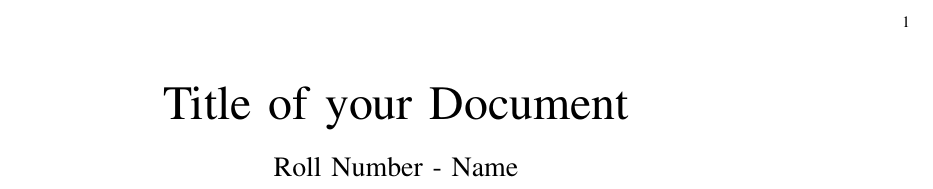
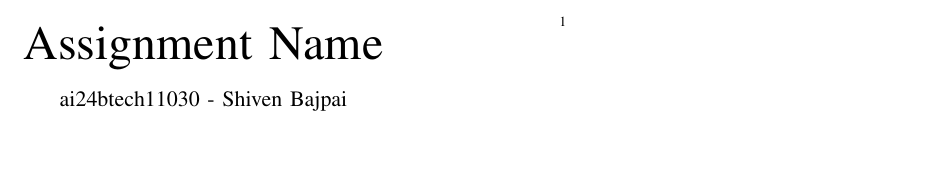
Before and after one commit to shivenBajpai/EE1030, a LaTeX paper (Template/main.tex, which reads Template/gvv-book.sty, Template/gvv.sty): part of the page, cut so that both start at the same text, the shorter picture padded with empty space. Compiled offline with pdfLaTeX.

Commit message:
Updated Template to New style

```diff
--- /dev/null
+++ b/Template/gvv-book.sty
@@ -0,0 +1,78 @@
+\usepackage{float} % for [H] placement option
+\usepackage{setspace}
+\usepackage{gensymb}
+%\doublespacing
+%\singlespacing
+
+%\usepackage{graphicx}
+%\usepackage{amssymb}
+%\usepackage{relsize}
+\usepackage[cmex10]{amsmath}
+\usepackage{siunitx}
+%\usepackage{amsthm}
+%\interdisplaylinepenalty=2500
+%\savesymbol{iint}
+%\usepackage{txfonts}
+%\restoresymbol{TXF}{iint}
+%\usepackage{wasysym}
+\usepackage{amsthm}
+%\usepackage{iithtlc}
+\usepackage{mathrsfs}
+\usepackage{txfonts}
+\usepackage{stfloats}
+\usepackage{steinmetz}
+\usepackage{bm}
+\usepackage{cite}
+\usepackage{cases}
+\usepackage{subfig}
+%\usepackage{xtab}
+\usepackage{longtable}
+\usepackage{tabularx}
+\usepackage{multirow}
+%\usepackage{algorithm}
+%\usepackage{algpseudocode}
+\usepackage{enumitem}
+\usepackage{mathtools}
+\usepackage{tikz}
+\usepackage{circuitikz}
+\usepackage{verbatim}
+%\usepackage{textcomp}
+\usepackage[breaklinks=true]{hyperref}
+%\usepackage{stmaryrd}
+\usepackage{tkz-euclide} % loads  TikZ and tkz-base
+%\usetkzobj{all}
+\usetikzlibrary{calc,math}
+\usetikzlibrary{fadings}
+\usepackage{listings}
+    \usepackage{color}                                            %%
+    \usepackage{array}                                            %%
+    \usepackage{longtable}                                        %%
+    \usepackage{calc}                                             %%
+    \usepackage{multirow}                                         %%
+    \usepackage{hhline}                                           %%
+    \usepackage{ifthen}                                           %%
+  %optionally (for landscape tables embedded in another document): %%
+    \usepackage{lscape}
+\usepackage{multicol}
+\usepackage{chngcntr}
+%\usepackage{enumerate}
+
+%\usepackage{wasysym}
+
+\newtheorem{theorem}{Theorem}[section]
+\newtheorem{problem}{Problem}
+\newtheorem{proposition}{Proposition}[section]
+\newtheorem{lemma}{Lemma}[section]
+\newtheorem{corollary}[theorem]{Corollary}
+\newtheorem{example}{Example}[section]
+\newtheorem{definition}[problem]{Definition}
+%\newcounter{MYtempeqncnt}
+%\DeclareMathOperator*{\Res}{Res}
+%\renewcommand{\baselinestretch}{2}
+\renewcommand\thesection{\arabic{section}}
+\renewcommand\thesubsection{\thesection.\arabic{subsection}}
+\renewcommand\thesubsubsection{\thesubsection.\arabic{subsubsection}}
+
+\renewcommand\thesectiondis{\arabic{section}}
+\renewcommand\thesubsectiondis{\thesectiondis.\arabic{subsection}}
+\renewcommand\thesubsubsectiondis{\thesubsectiondis.\arabic{subsubsection}}
--- a/Template/gvv.sty
+++ b/Template/gvv.sty
@@ -1,17 +1,3 @@
-
-%\newcounter{MYtempeqncnt}
-\DeclareMathOperator*{\Res}{Res}
-%\renewcommand{\baselinestretch}{2}
-\iffalse
-\renewcommand\thesection{\arabic{section}}
-\renewcommand\thesubsection{\thesection.\arabic{subsection}}
-\renewcommand\thesubsubsection{\thesubsection.\arabic{subsubsection}}
-
-\renewcommand\thesectiondis{\arabic{section}}
-\renewcommand\thesubsectiondis{\thesectiondis.\arabic{subsection}}
-\renewcommand\thesubsubsectiondis{\thesubsectiondis.\arabic{subsubsection}}
-\fi
-
 % correct bad hyphenation here
 \hyphenation{op-tical net-works semi-conduc-tor}
 \def\inputGnumericTable{}                                 %%
@@ -29,8 +15,8 @@ columns=fullflexible
 %}
 
 
+
 \providecommand{\pr}[1]{\ensuremath{\Pr\left(#1\right)}}
-\providecommand{\prt}[2]{\ensuremath{p_{#1}^{\left(#2\right)} }}        % own macro for this question
 \providecommand{\qfunc}[1]{\ensuremath{Q\left(#1\right)}}
 \providecommand{\sbrak}[1]{\ensuremath{{}\left[#1\right]}}
 \providecommand{\lsbrak}[1]{\ensuremath{{}\left[#1\right.}}
@@ -41,22 +27,41 @@ columns=fullflexible
 \providecommand{\cbrak}[1]{\ensuremath{\left\{#1\right\}}}
 \providecommand{\lcbrak}[1]{\ensuremath{\left\{#1\right.}}
 \providecommand{\rcbrak}[1]{\ensuremath{\left.#1\right\}}}
-\newcommand{\sgn}{\mathop{\mathrm{sgn}}}
+\theoremstyle{remark}
+\newtheorem{rem}{Remark}
 \providecommand{\abs}[1]{\left\vert#1\right\vert}
 \providecommand{\res}[1]{\Res\displaylimits_{#1}}
 \providecommand{\norm}[1]{\left\lVert#1\right\rVert}
-%\providecommand{\norm}[1]{\lVert#1\rVert}
 \providecommand{\mtx}[1]{\mathbf{#1}}
 \providecommand{\mean}[1]{E\left[ #1 \right]}
+\providecommand{\dec}[2]{\ensuremath{\overset{#1}{\underset{#2}{\gtrless}}}}
+%\numberwithin{equation}{subsection}
+\providecommand{\prt}[2]{\ensuremath{p_{#1}^{\left(#2\right)} }}        % own macro for this question
+\newcommand{\sgn}{\mathop{\mathrm{sgn}}}
 \providecommand{\cond}[2]{#1\middle|#2}
-\providecommand{\fourier}{\overset{\mathcal{F}}{ \rightleftharpoons}}
-%\providecommand{\hilbert}{\overset{\mathcal{H}}{ \rightleftharpoons}}
-%\providecommand{\system}{\overset{\mathcal{H}}{ \longleftrightarrow}}
-	%\newcommand{\solution}[2]{\textbf{Solution:}{#1}}
+
+\let\vec\mathbf
+%\newcounter{MYtempeqncnt}
+\DeclareMathOperator*{\Res}{Res}
+%\renewcommand{\baselinestretch}{2}
+
+% correct bad hyphenation here
+\hyphenation{op-tical net-works semi-conduc-tor}
+\def\inputGnumericTable{}                                 %%
 \newcommand{\solution}{\noindent \textbf{Solution: }}
 \newcommand{\cosec}{\,\text{cosec}\,}
 \providecommand{\dec}[2]{\ensuremath{\overset{#1}{\underset{#2}{\gtrless}}}}
+\newcommand{\myvecf}[2][0pt]{%
+    \ensuremath{%
+        \begin{pmatrix}%
+            \renewcommand{\arraystretch}{1.5}% Adjust default row spacing
+            \def\myvec@rowspacing{#1}% Set row spacing
+            #2%
+        \end{pmatrix}%
+    }%
+}
 \newcommand{\myvec}[1]{\ensuremath{\begin{pmatrix}#1\end{pmatrix}}}
+	\newcommand{\augvec}[3]{\ensuremath{\begin{amatrix}{#1|#2}#3\end{amatrix}}}
 \newcommand{\mydet}[1]{\ensuremath{\begin{vmatrix}#1\end{vmatrix}}}
 \providecommand{\rank}{\text{rank}}
 \providecommand{\pr}[1]{\ensuremath{\Pr\left(#1\right)}}
@@ -69,26 +74,34 @@ columns=fullflexible
 \providecommand{\diff}[2]{\ensuremath{\frac{d{#1}}{d{#2}}}}
 \providecommand{\myceil}[1]{\left \lceil #1 \right \rceil }
 \newcommand\figref{Fig.~\ref}
+\newcommand\appref{Appendix~\ref}
+\newcommand\probref{Problem~\ref}
 \newcommand\tabref{Table~\ref}
 \newcommand{\sinc}{\,\text{sinc}\,}
 \newcommand{\rect}{\,\text{rect}\,}
-\newcommand{\E}{\mathbb{E}}
-\newcommand{\Var}{\mathrm{Var}}
 %%
-%	%\newcommand{\solution}[2]{\textbf{Solution:}{#1}}
-%\newcommand{\solution}{\noindent \textbf{Solution: }}
-%\newcommand{\cosec}{\,\text{cosec}\,}
-%\numberwithin{equation}{section}
-%\numberwithin{equation}{subsection}
-%\numberwithin{problem}{section}
-%\numberwithin{definition}{section}
-%\makeatletter
-%\@addtoreset{figure}{problem}
-%\makeatother
 
 %\let\StandardTheFigure\thefigure
 \let\vec\mathbf
+\let\define\triangleq
 
+
+\lstset{
+%language=C,
+frame=single,
+breaklines=true,
+columns=fullflexible
+}
+
+
+\NewDocumentEnvironment{amatrix}{>{\SplitArgument{1}{|}}m}
+ {\left(\makeamatrix#1}
+ {\end{array}\right)}
+\NewDocumentCommand{\makeamatrix}{mm}{%
+  \IfNoValueTF{#2}
+    {\begin{array}{@{}*{#1}{c}@{}}}
+    {\begin{array}{@{}*{#1}{c}|*{#2}{c}@{}}}%
+}
 \NewDocumentCommand{\system}{gg}{%
   \IfNoValueTF{#1}
     {%
@@ -104,26 +117,24 @@ columns=fullflexible
       }
     }%
 }
-%\numberwithin{equation}{section}
-%\numberwithin{equation}{subsection}
-%\numberwithin{problem}{section}
-%\numberwithin{definition}{section}
-%\makeatletter
-%\@addtoreset{figure}{problem}
-%\makeatother
 
 %\let\StandardTheFigure\thefigure
 \let\vec\mathbf
-%\renewcommand{\thefigure}{\theproblem.\arabic{figure}}
-%\renewcommand{\thefigure}{\theproblem}
-%\setlist[enumerate,1]{before=\renewcommand\theequation{\theenumi.\arabic{equation}}
-%\counterwithin{equation}{enumi}
 
 
-%\renewcommand{\theequation}{\arabic{subsection}.\arabic{equation}}
+\newcounter{matchleft}\newcounter{matchright}
 
-%\def\putbox#1#2#3{\makebox[0in][l]{\makebox[#1][l]{}\raisebox{\baselineskip}[0in][0in]{\raisebox{#2}[0in][0in]{#3}}}}
-%     \def\rightbox#1{\makebox[0in][r]{#1}}
-%     \def\centbox#1{\makebox[0in]{#1}}
-%     \def\topbox#1{\raisebox{-\baselineskip}[0in][0in]{#1}}
-%     \def\midbox#1{\raisebox{-0.5\baselineskip}[0in][0in]{#1}}
+\newenvironment{matchtabular}{%
+  \setcounter{matchleft}{0}%
+  \setcounter{matchright}{0}%
+  \tabularx{\textwidth}{%
+    >{\leavevmode\hbox to 1.5em{\stepcounter{matchleft}\arabic{matchleft}.}}X%
+    >{\leavevmode\hbox to 1.5em{\stepcounter{matchright}\alph{matchright})}}X%
+    }%
+}{\endtabularx}
+%\makeatletter
+%\renewcommand{\subsection}{\@startsection{subsection}{2}{0pt}%
+%  {-2\parskip}%
+%  {0.1\baselineskip}%
+%  {\normalfont\large\bfseries}}
+%\makeatother
--- a/Template/preamble.tex
+++ b/Template/main.tex
@@ -1,7 +1,13 @@
+\documentclass[journal]{IEEEtran}
+\usepackage[a5paper, margin=10mm]{geometry}
+%\usepackage{lmodern} % Ensure lmodern is loaded for pdflatex
+\usepackage{tfrupee} % Include tfrupee package
+
 %iffalse
 \let\negmedspace\undefined
 \let\negthickspace\undefined
-\documentclass[journal,12pt,twocolumn]{IEEEtran}
+\usepackage{gvv-book}
+\usepackage{gvv}
 \usepackage{cite}
 \usepackage{amsmath,amssymb,amsfonts,amsthm}
 \usepackage{algorithmic}
@@ -17,7 +23,6 @@
 \usepackage[breaklinks=true]{hyperref}
 \usepackage{tkz-euclide}
 \usepackage{listings}
-\usepackage{gvv}
 %\def\inputGnumericTable{}
 \usepackage[latin1]{inputenc}
 \usepackage{color}
@@ -51,5 +57,3 @@
 \bibliographystyle{IEEEtran}
 \vspace{3cm}
 
-\title{Title of your Document}
-\author{Roll Number - Name}
@@ -56 +66,3 @@
+\title{Assignment Name}
+\author{ai24btech11030 - Shiven Bajpai}
 \maketitle
```
Also changed, not shown: Template/main.tex (33 more changed lines), 3 other files.
